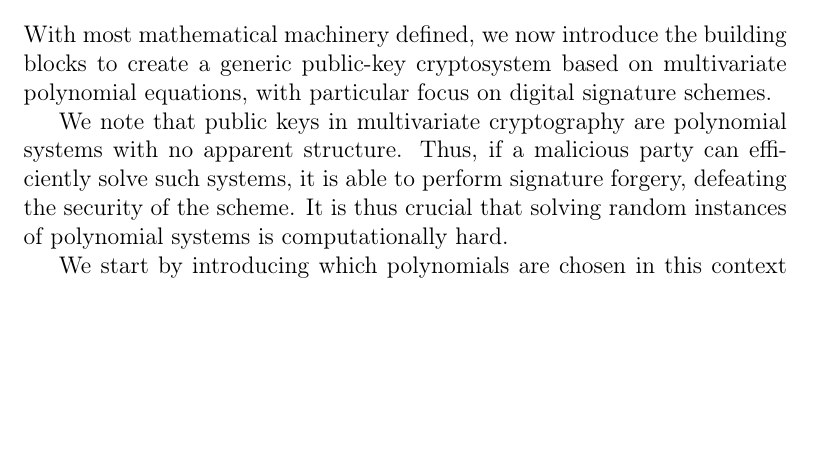
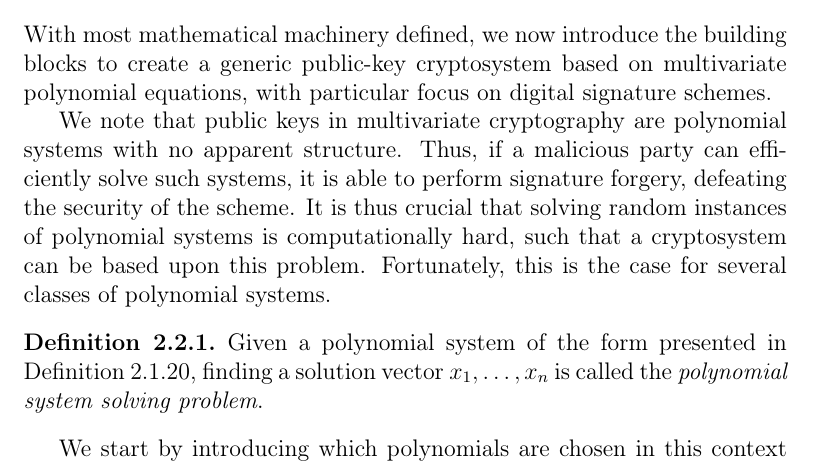
Before and after one commit to zambonin/msc, a LaTeX thesis (main.tex): part of page 15 of 42, cut so that both start at the same text, the shorter picture padded with empty space. Compiled offline with pdfLaTeX.

Commit message:
overleaf_to_git: update main.tex from r5665 to r5675

```diff
--- a/main.tex
+++ b/main.tex
@@ -296,7 +296,11 @@ We observe that the $\mathsf{GL}_{n}(\mathbb{F})$ notation does not refer to a v
 
 With most mathematical machinery defined, we now introduce the building blocks to create a generic public-key cryptosystem based on multivariate polynomial equations, with particular focus on digital signature schemes.
 
-We note that public keys in multivariate cryptography are polynomial systems with no apparent structure. Thus, if a malicious party can efficiently solve such systems, it is able to perform signature forgery, defeating the security of the scheme. It is thus crucial that solving random instances of polynomial systems is computationally hard.
+We note that public keys in multivariate cryptography are polynomial systems with no apparent structure. Thus, if a malicious party can efficiently solve such systems, it is able to perform signature forgery, defeating the security of the scheme. It is thus crucial that solving random instances of polynomial systems is computationally hard, such that a cryptosystem can be based upon this problem. Fortunately, this is the case for several classes of polynomial systems.
+
+\begin{definition}
+  Given a polynomial system of the form presented in Definition~\ref{def:polsys}, finding a solution vector $x_{1}, \dots, x_{n}$ is called the \emph{polynomial system solving problem}.
+\end{definition}
 
 
 We start by introducing which polynomials are chosen in this context and how they interact to hide secret information and create a cryptosystem.
```
